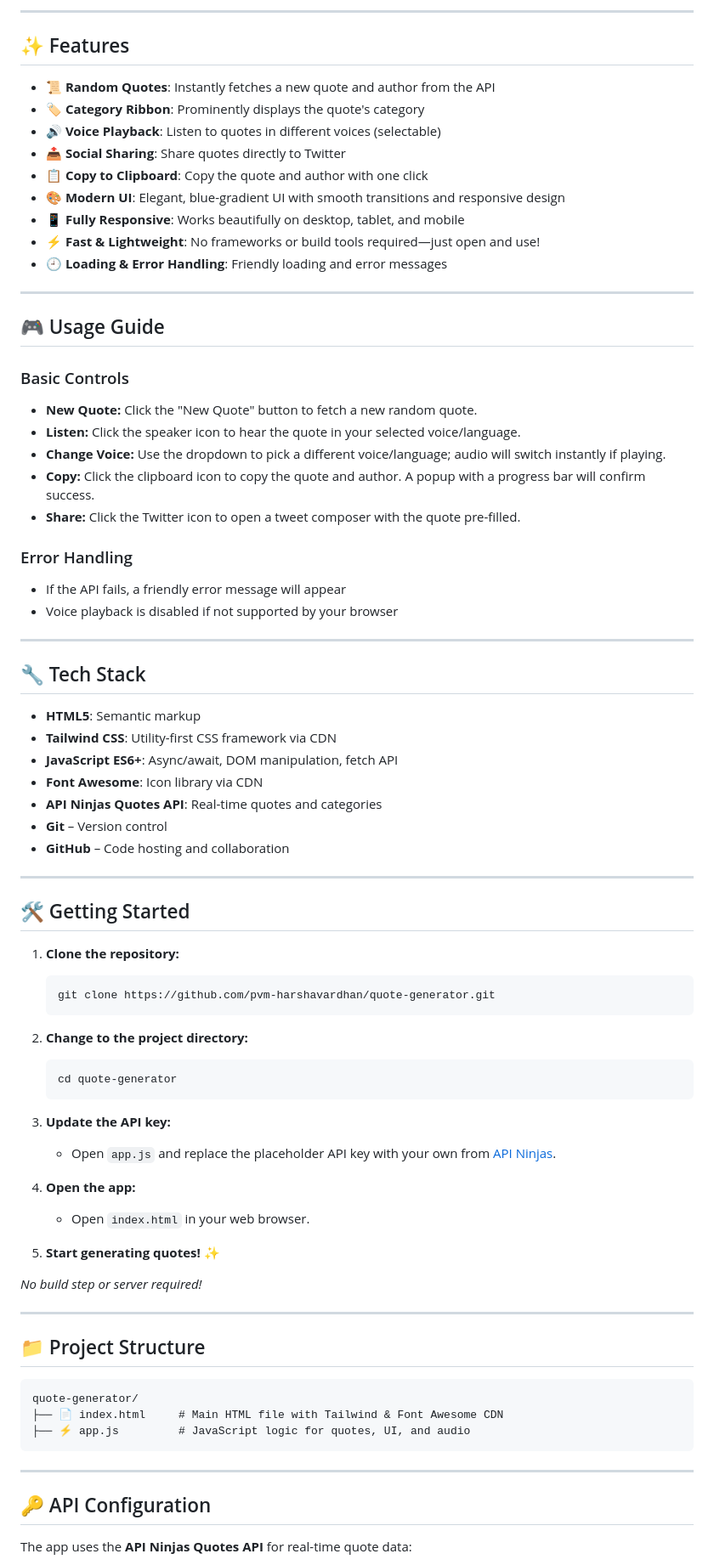
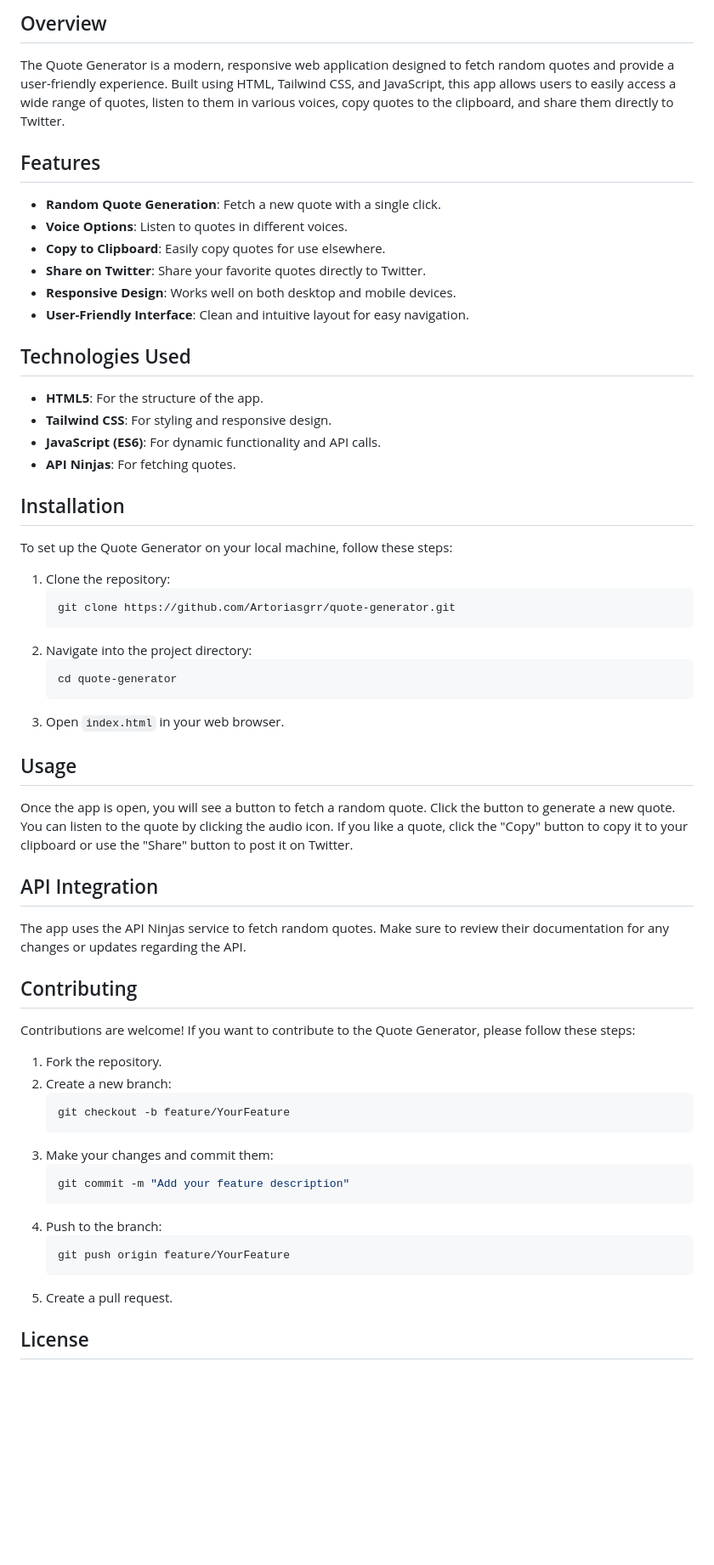
Before and after one commit to Artoriasgrr/quote-generator, a Markdown page: README.md, the part around the change printed below. Shown: that part at 85% size. Drawn GitHub-style; blank space fills up the shorter version.

````diff
--- a/README.md
+++ b/README.md
@@ -17,80 +17,64 @@ A modern, responsive quote generator built with HTML, Tailwind CSS, and JavaScri
 
----
+## Overview
 
-## ✨ Features
+The Quote Generator is a modern, responsive web application designed to fetch random quotes and provide a user-friendly experience. Built using HTML, Tailwind CSS, and JavaScript, this app allows users to easily access a wide range of quotes, listen to them in various voices, copy quotes to the clipboard, and share them directly to Twitter.
 
-- **📜 Random Quotes**: Instantly fetches a new quote and author from the API
-- **🏷️ Category Ribbon**: Prominently displays the quote's category
-- **🔊 Voice Playback**: Listen to quotes in different voices (selectable)
-- **📤 Social Sharing**: Share quotes directly to Twitter
-- **📋 Copy to Clipboard**: Copy the quote and author with one click
-- **🎨 Modern UI**: Elegant, blue-gradient UI with smooth transitions and responsive design
-- **📱 Fully Responsive**: Works beautifully on desktop, tablet, and mobile
-- **⚡ Fast & Lightweight**: No frameworks or build tools required—just open and use!
-- **🕘 Loading & Error Handling**: Friendly loading and error messages
+## Features
 
----
+- **Random Quote Generation**: Fetch a new quote with a single click.
+- **Voice Options**: Listen to quotes in different voices.
+- **Copy to Clipboard**: Easily copy quotes for use elsewhere.
+- **Share on Twitter**: Share your favorite quotes directly to Twitter.
+- **Responsive Design**: Works well on both desktop and mobile devices.
+- **User-Friendly Interface**: Clean and intuitive layout for easy navigation.
 
-## 🎮 Usage Guide
+## Technologies Used
 
-### Basic Controls
+- **HTML5**: For the structure of the app.
+- **Tailwind CSS**: For styling and responsive design.
+- **JavaScript (ES6)**: For dynamic functionality and API calls.
+- **API Ninjas**: For fetching quotes.
 
-- **New Quote:** Click the "New Quote" button to fetch a new random quote.
-- **Listen:** Click the speaker icon to hear the quote in your selected voice/language.
-- **Change Voice:** Use the dropdown to pick a different voice/language; audio will switch instantly if playing.
-- **Copy:** Click the clipboard icon to copy the quote and author. A popup with a progress bar will confirm success.
-- **Share:** Click the Twitter icon to open a tweet composer with the quote pre-filled.
+## Installation
 
-### Error Handling
-- If the API fails, a friendly error message will appear
-- Voice playback is disabled if not supported by your browser
+To set up the Quote Generator on your local machine, follow these steps:
 
----
-
-## 🔧 Tech Stack
-
-- **HTML5**: Semantic markup
-- **Tailwind CSS**: Utility-first CSS framework via CDN
-- **JavaScript ES6+**: Async/await, DOM manipulation, fetch API
-- **Font Awesome**: Icon library via CDN
-- **API Ninjas Quotes API**: Real-time quotes and categories
-- **Git** – Version control
-- **GitHub** – Code hosting and collaboration
-
----
-
-## 🛠️ Getting Started
-
-1. **Clone the repository:**
+1. Clone the repository:
    ```bash
-   git clone https://github.com/pvm-harshavardhan/quote-generator.git
+   git clone https://github.com/Artoriasgrr/quote-generator.git
    ```
-2. **Change to the project directory:**
+2. Navigate into the project directory:
    ```bash
    cd quote-generator
    ```
-3. **Update the API key:**
-   - Open `app.js` and replace the placeholder API key with your own from [API Ninjas](https://api-ninjas.com/profile).
-4. **Open the app:**
-   - Open `index.html` in your web browser.
+3. Open `index.html` in your web browser.
 
-5. **Start generating quotes!** ✨
+## Usage
 
-_No build step or server required!_
+Once the app is open, you will see a button to fetch a random quote. Click the button to generate a new quote. You can listen to the quote by clicking the audio icon. If you like a quote, click the "Copy" button to copy it to your clipboard or use the "Share" button to post it on Twitter.
 
----
+## API Integration
 
-## 📁 Project Structure
+The app uses the API Ninjas service to fetch random quotes. Make sure to review their documentation for any changes or updates regarding the API.
 
-```
-quote-generator/
-├── 📄 index.html     # Main HTML file with Tailwind & Font Awesome CDN
-├── ⚡ app.js         # JavaScript logic for quotes, UI, and audio
-```
+## Contributing
 
----
+Contributions are welcome! If you want to contribute to the Quote Generator, please follow these steps:
 
-## 🔑 API Configuration
+1. Fork the repository.
+2. Create a new branch:
+   ```bash
+   git checkout -b feature/YourFeature
+   ```
+3. Make your changes and commit them:
+   ```bash
+   git commit -m "Add your feature description"
+   ```
+4. Push to the branch:
+   ```bash
+   git push origin feature/YourFeature
+   ```
+5. Create a pull request.
 
-The app uses the **API Ninjas Quotes API** for real-time quote data:
+## License
 
````
Also changed, not shown: other parts of README.md (+24 -69 lines).
